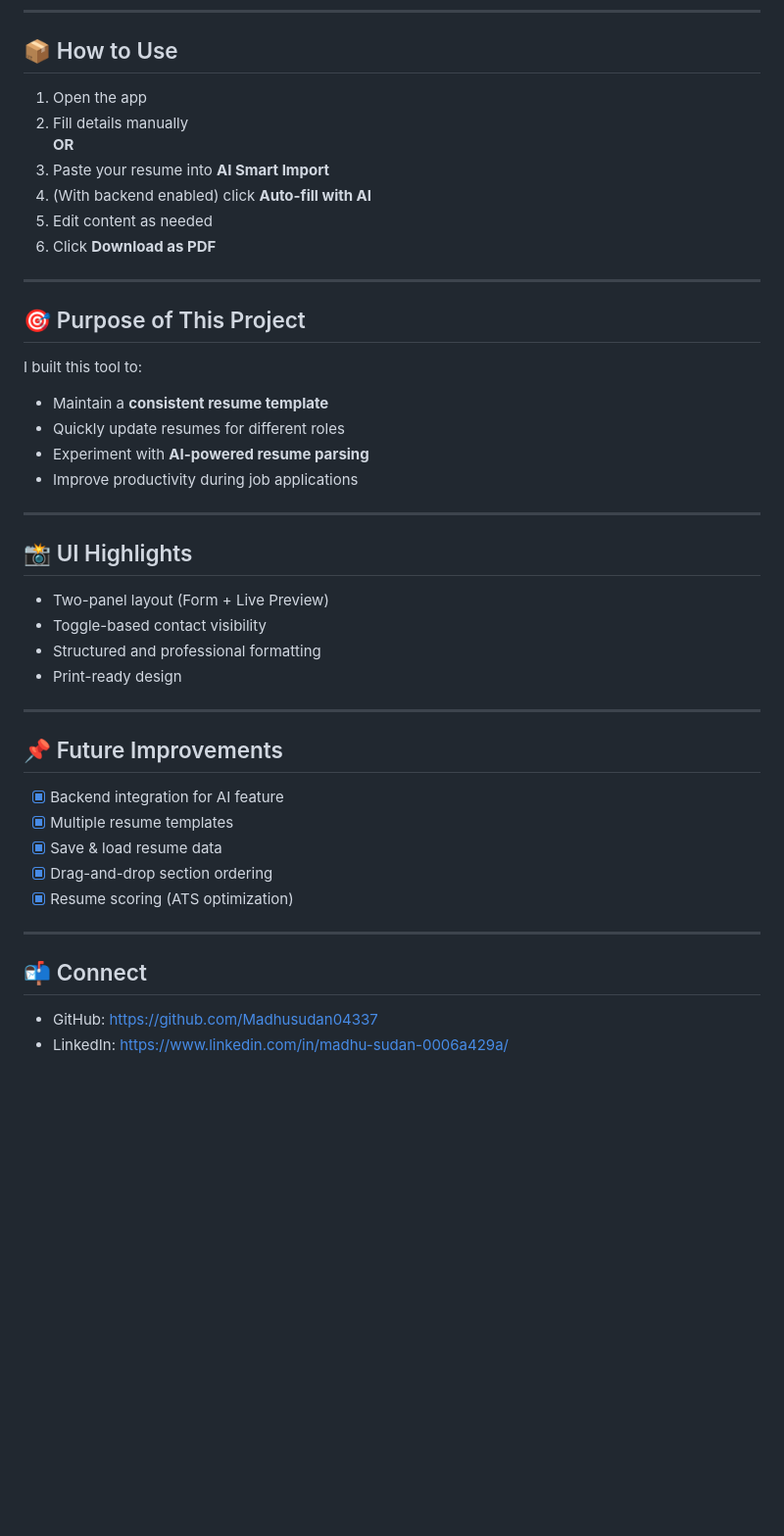
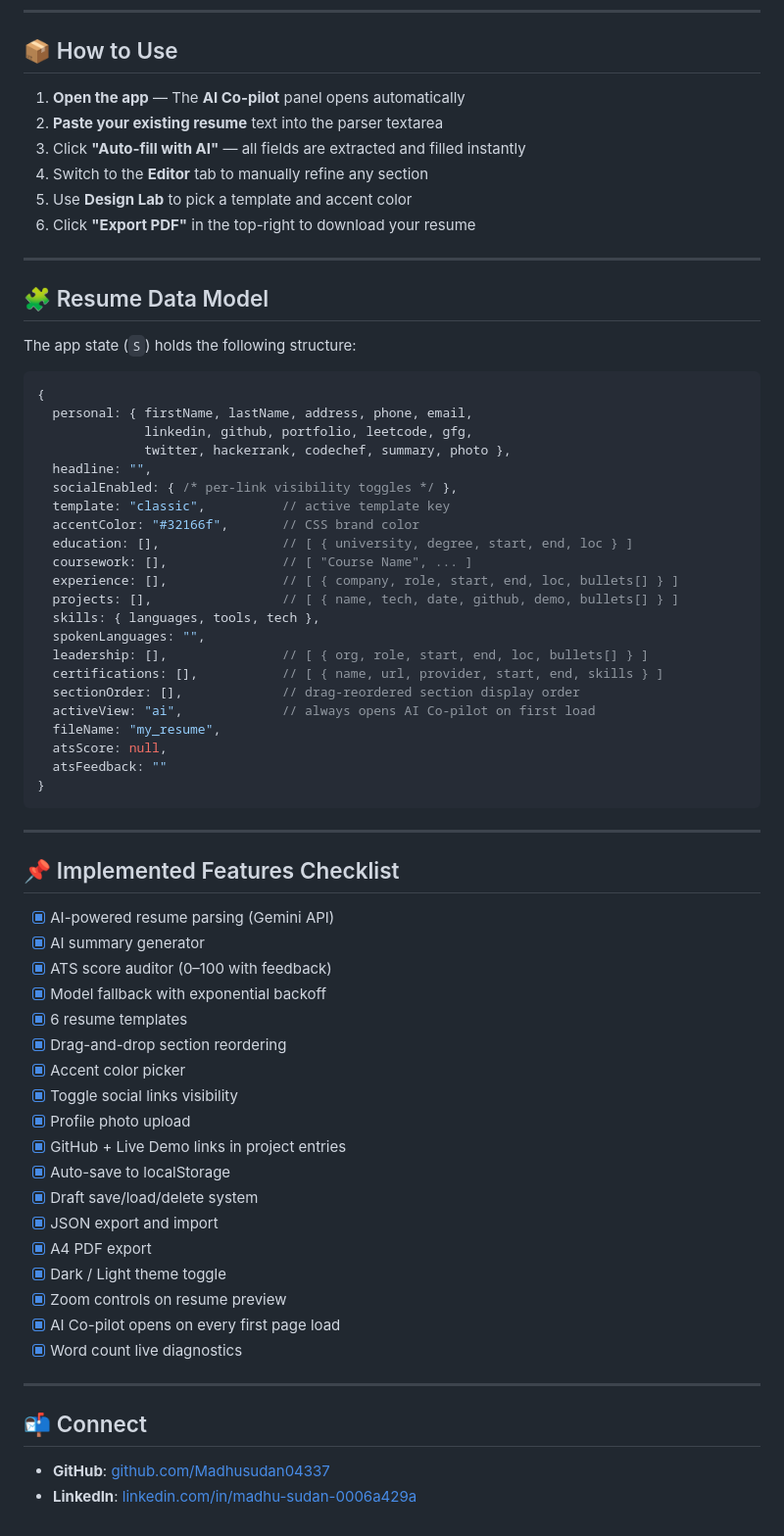
Before and after one commit to Madhusudan04337/resume-builder, a Markdown page: README.md, the part around one of its changes. Shown at 98% size. GitHub-like rendering; blank space fills up the shorter version.

````diff
--- a/README.md
+++ b/README.md
@@ -67,47 +148,70 @@ To ensure high availability and bypass standard Free Tier rate limits:
 
 ## 📦 How to Use
 
-1. Open the app
-2. Fill details manually
-   **OR**
-3. Paste your resume into **AI Smart Import**
-4. (With backend enabled) click **Auto-fill with AI**
-5. Edit content as needed
-6. Click **Download as PDF**
+1. **Open the app** — The **AI Co-pilot** panel opens automatically
+2. **Paste your existing resume** text into the parser textarea
+3. Click **"Auto-fill with AI"** — all fields are extracted and filled instantly
+4. Switch to the **Editor** tab to manually refine any section
+5. Use **Design Lab** to pick a template and accent color
+6. Click **"Export PDF"** in the top-right to download your resume
 
 ---
 
-## 🎯 Purpose of This Project
+## 🧩 Resume Data Model
 
-I built this tool to:
+The app state (`S`) holds the following structure:
 
-- Maintain a **consistent resume template**
-- Quickly update resumes for different roles
-- Experiment with **AI-powered resume parsing**
-- Improve productivity during job applications
+```js
+{
+  personal: { firstName, lastName, address, phone, email,
+              linkedin, github, portfolio, leetcode, gfg,
+              twitter, hackerrank, codechef, summary, photo },
+  headline: "",
+  socialEnabled: { /* per-link visibility toggles */ },
+  template: "classic",          // active template key
+  accentColor: "#32166f",       // CSS brand color
+  education: [],                // [ { university, degree, start, end, loc } ]
+  coursework: [],               // [ "Course Name", ... ]
+  experience: [],               // [ { company, role, start, end, loc, bullets[] } ]
+  projects: [],                 // [ { name, tech, date, github, demo, bullets[] } ]
+  skills: { languages, tools, tech },
+  spokenLanguages: "",
+  leadership: [],               // [ { org, role, start, end, loc, bullets[] } ]
+  certifications: [],           // [ { name, url, provider, start, end, skills } ]
+  sectionOrder: [],             // drag-reordered section display order
+  activeView: "ai",             // always opens AI Co-pilot on first load
+  fileName: "my_resume",
+  atsScore: null,
+  atsFeedback: ""
+}
+```
 
 ---
 
-## 📸 UI Highlights
+## 📌 Implemented Features Checklist
 
-- Two-panel layout (Form + Live Preview)
-- Toggle-based contact visibility
-- Structured and professional formatting
-- Print-ready design
-
----
-
-## 📌 Future Improvements
-
-- [x] Backend integration for AI feature
-- [x] Multiple resume templates
-- [x] Save & load resume data
-- [x] Drag-and-drop section ordering
-- [x] Resume scoring (ATS optimization)
+- [x] AI-powered resume parsing (Gemini API)
+- [x] AI summary generator
+- [x] ATS score auditor (0–100 with feedback)
+- [x] Model fallback with exponential backoff
+- [x] 6 resume templates
+- [x] Drag-and-drop section reordering
+- [x] Accent color picker
+- [x] Toggle social links visibility
+- [x] Profile photo upload
+- [x] GitHub + Live Demo links in project entries
+- [x] Auto-save to localStorage
+- [x] Draft save/load/delete system
+- [x] JSON export and import
+- [x] A4 PDF export
+- [x] Dark / Light theme toggle
+- [x] Zoom controls on resume preview
+- [x] AI Co-pilot opens on every first page load
+- [x] Word count live diagnostics
 
 ---
 
 ## 📬 Connect
 
-- GitHub: https://github.com/Madhusudan04337
-- LinkedIn: https://www.linkedin.com/in/madhu-sudan-0006a429a/
+- **GitHub**: [github.com/Madhusudan04337](https://github.com/Madhusudan04337)
+- **LinkedIn**: [linkedin.com/in/madhu-sudan-0006a429a](https://www.linkedin.com/in/madhu-sudan-0006a429a/)
````
Also changed, not shown: other parts of README.md (+127 -46 lines).
